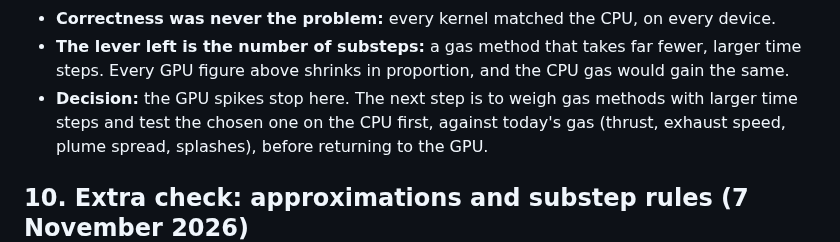
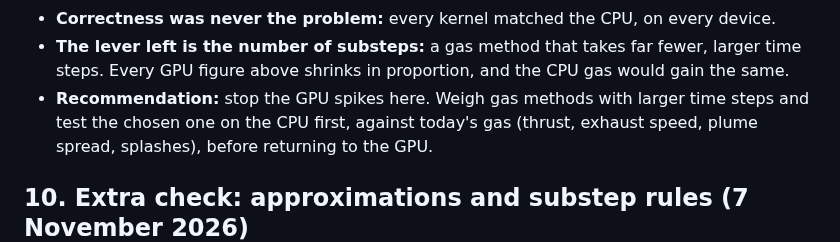
Before and after one commit to oopsboogaloo/mammothspacebattles, a Markdown page: docs/perf/gpu-gas-phase0.md, the part around the change. Drawn GitHub-style.

```diff
--- a/docs/perf/gpu-gas-phase0.md
+++ b/docs/perf/gpu-gas-phase0.md
@@ -279,8 +279,8 @@ The reference battle, gas a step:
 - **Correctness was never the problem:** every kernel matched the CPU, on every device.
 - **The lever left is the number of substeps:** a gas method that takes far fewer, larger time
   steps. Every GPU figure above shrinks in proportion, and the CPU gas would gain the same.
-- **Decision:** the GPU spikes stop here. The next step is to weigh gas methods with larger time
-  steps and test the chosen one on the CPU first, against today's gas (thrust, exhaust speed,
+- **Recommendation:** stop the GPU spikes here. Weigh gas methods with larger time steps and test the
+  chosen one on the CPU first, against today's gas (thrust, exhaust speed,
   plume spread, splashes), before returning to the GPU.
 
 ## 10. Extra check: approximations and substep rules (7 November 2026)
```
Also changed, not shown: docs/gpu-gas-plan.md (+2 -2 lines).
